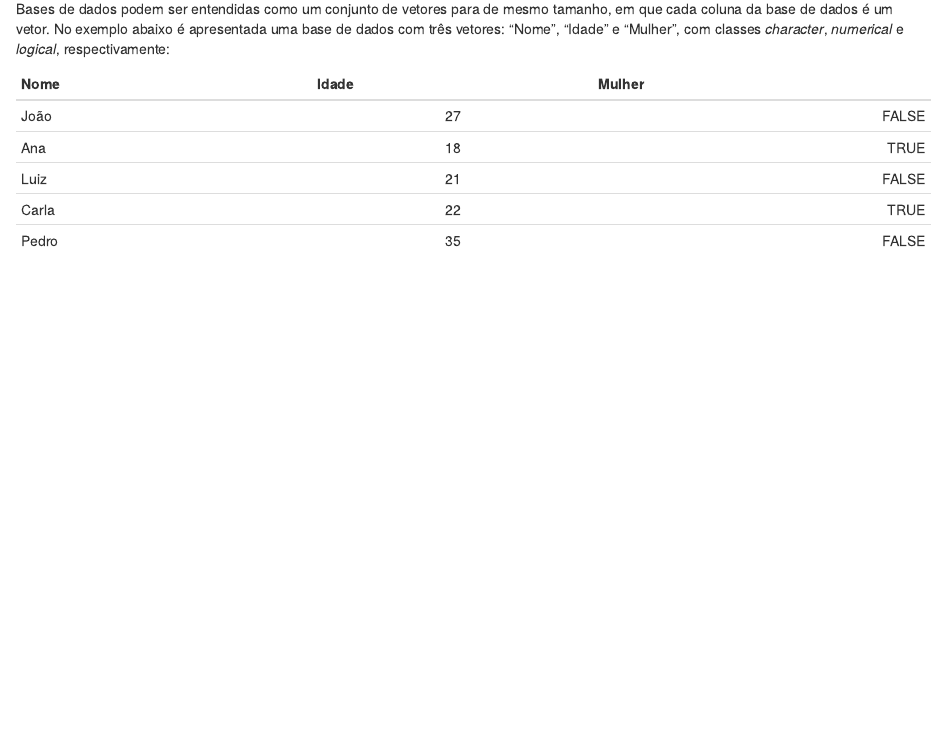
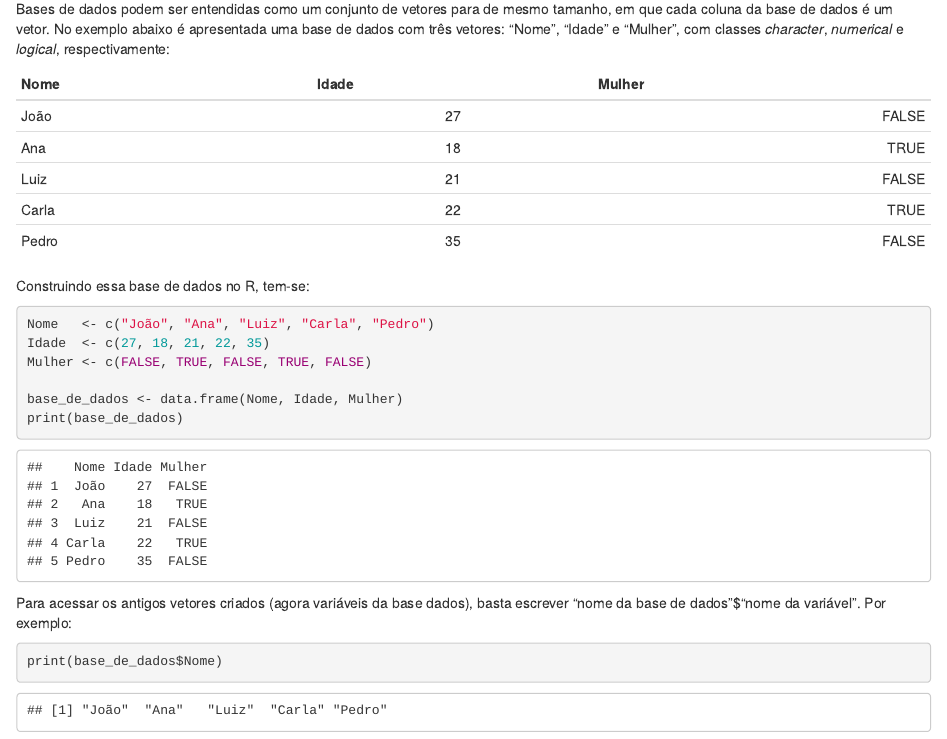
Before and after one commit to RaAdAT/Minicurso_R, an R Markdown document (Apostila/Parte2.Rmd): the page in a window 1100 px wide, from 70 px down. Rendered offline with R 4.5, knitr and Pandoc, with nearby package versions.

Commit message:
Update Parte2.Rmd

````diff
--- a/Apostila/Parte2.Rmd
+++ b/Apostila/Parte2.Rmd
@@ -9,3 +9,20 @@ Bases de dados podem ser entendidas como um conjunto de vetores para de mesmo ta
 | Luiz   | 21    | FALSE |
 | Carla  | 22    |  TRUE |
 | Pedro  | 35    | FALSE |
+
+Construindo essa base de dados no R, tem-se:
+
+```{r}
+Nome   <- c("João", "Ana", "Luiz", "Carla", "Pedro")
+Idade  <- c(27, 18, 21, 22, 35)
+Mulher <- c(FALSE, TRUE, FALSE, TRUE, FALSE)
+
+base_de_dados <- data.frame(Nome, Idade, Mulher)
+print(base_de_dados)
+```
+
+Para acessar os antigos vetores criados (agora variáveis da base dados), basta escrever "nome da base de dados"$"nome da variável". Por exemplo:
+
+```{r}
+print(base_de_dados$Nome)
+```
````
